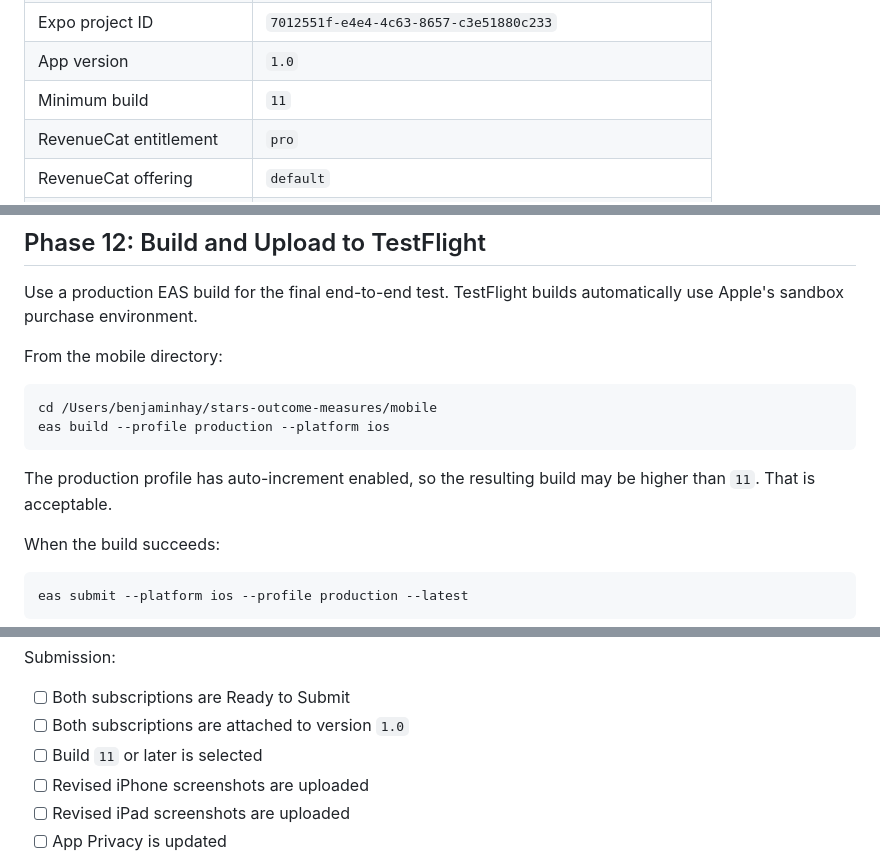
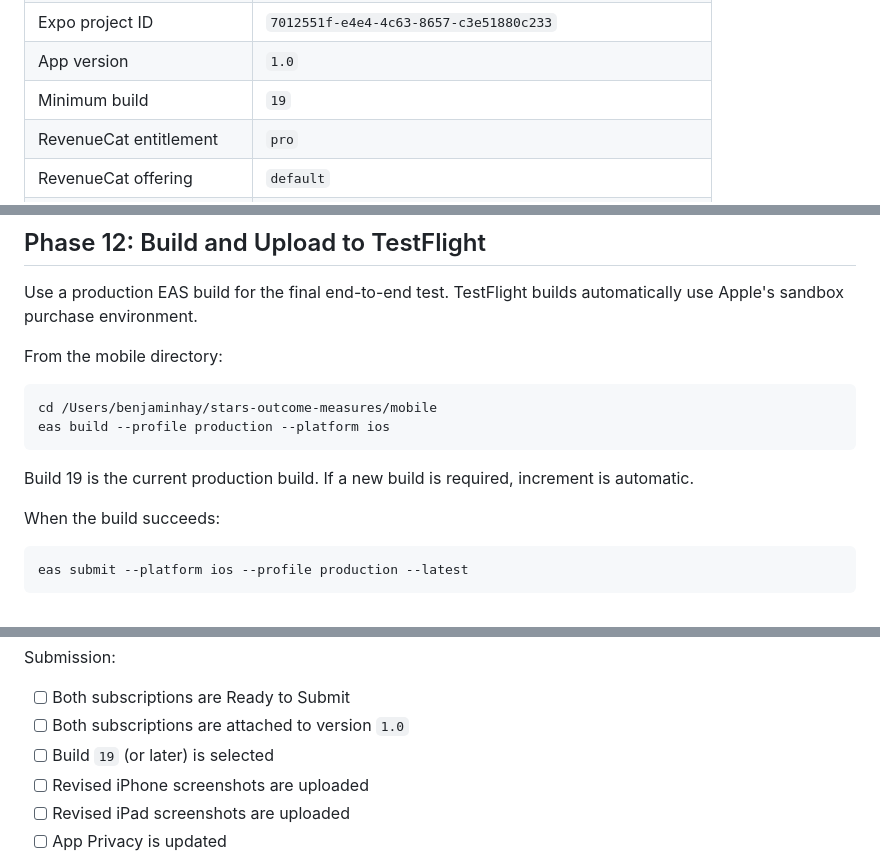
Before and after one commit to bhay95-collab/stars-outcome-measures, a Markdown page: mobile/RESUBMISSION_HANDOFF.md, 3 parts joined by grey strips. GitHub-like rendering.

````diff
--- a/mobile/RESUBMISSION_HANDOFF.md
+++ b/mobile/RESUBMISSION_HANDOFF.md
@@ -49,7 +47,7 @@ Use these values exactly. Product identifiers cannot be reused after creation, e
 | Expo project slug | `rehabmetrics-iq` |
 | Expo project ID | `7012551f-e4e4-4c63-8657-c3e51880c233` |
 | App version | `1.0` |
-| Minimum build | `11` |
+| Minimum build | `19` |
 | RevenueCat entitlement | `pro` |
 | RevenueCat offering | `default` |
 | Subscription group | `RehabMetrics IQ Pro` |
@@ -840,7 +838,7 @@ cd /Users/benjaminhay/stars-outcome-measures/mobile
 eas build --profile production --platform ios
 ```
 
-The production profile has auto-increment enabled, so the resulting build may be higher than `11`. That is acceptable.
+Build 19 is the current production build. If a new build is required, increment is automatic.
 
 When the build succeeds:
 
@@ -1221,7 +1220,7 @@ Submission:
 
 - [ ] Both subscriptions are Ready to Submit
 - [ ] Both subscriptions are attached to version `1.0`
-- [ ] Build `11` or later is selected
+- [ ] Build `19` (or later) is selected
 - [ ] Revised iPhone screenshots are uploaded
 - [ ] Revised iPad screenshots are uploaded
 - [ ] App Privacy is updated
````
Also changed, not shown: other parts of mobile/RESUBMISSION_HANDOFF.md (+19 -20 lines), mobile/MOBILE.md (+9 -2 lines).
